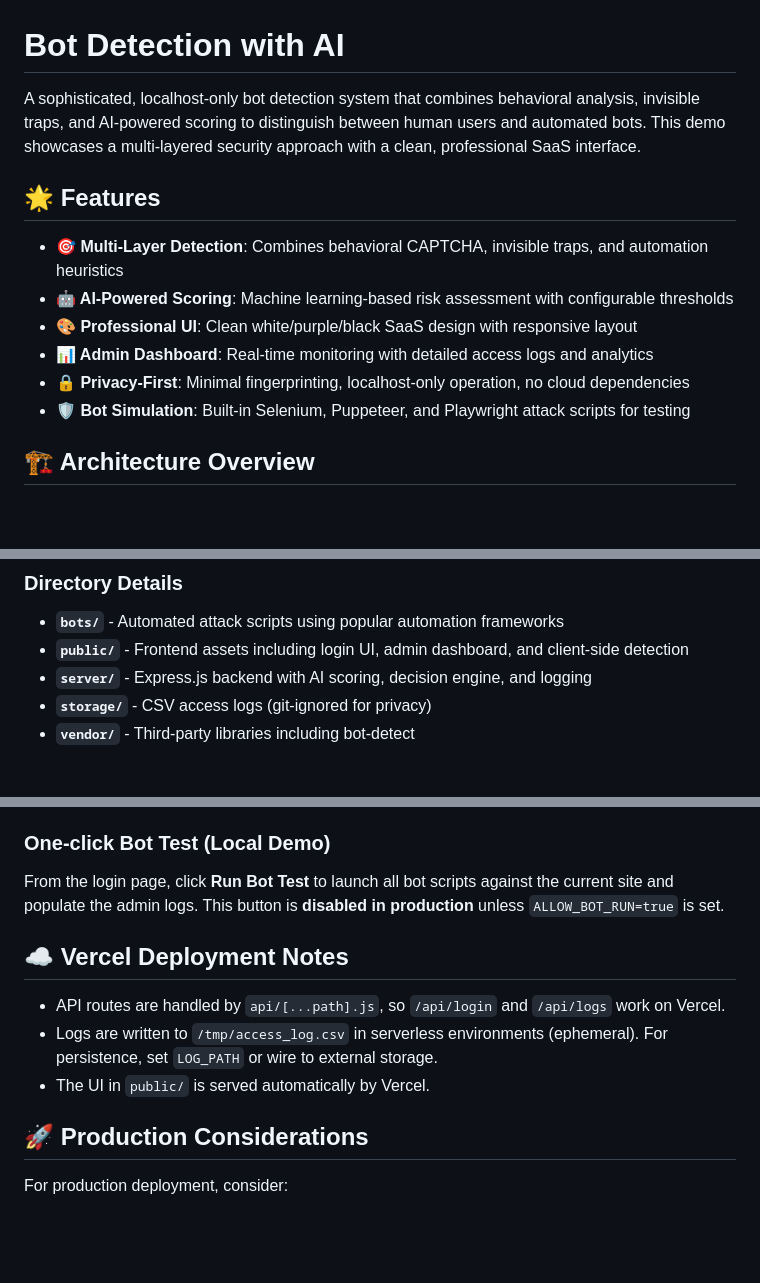
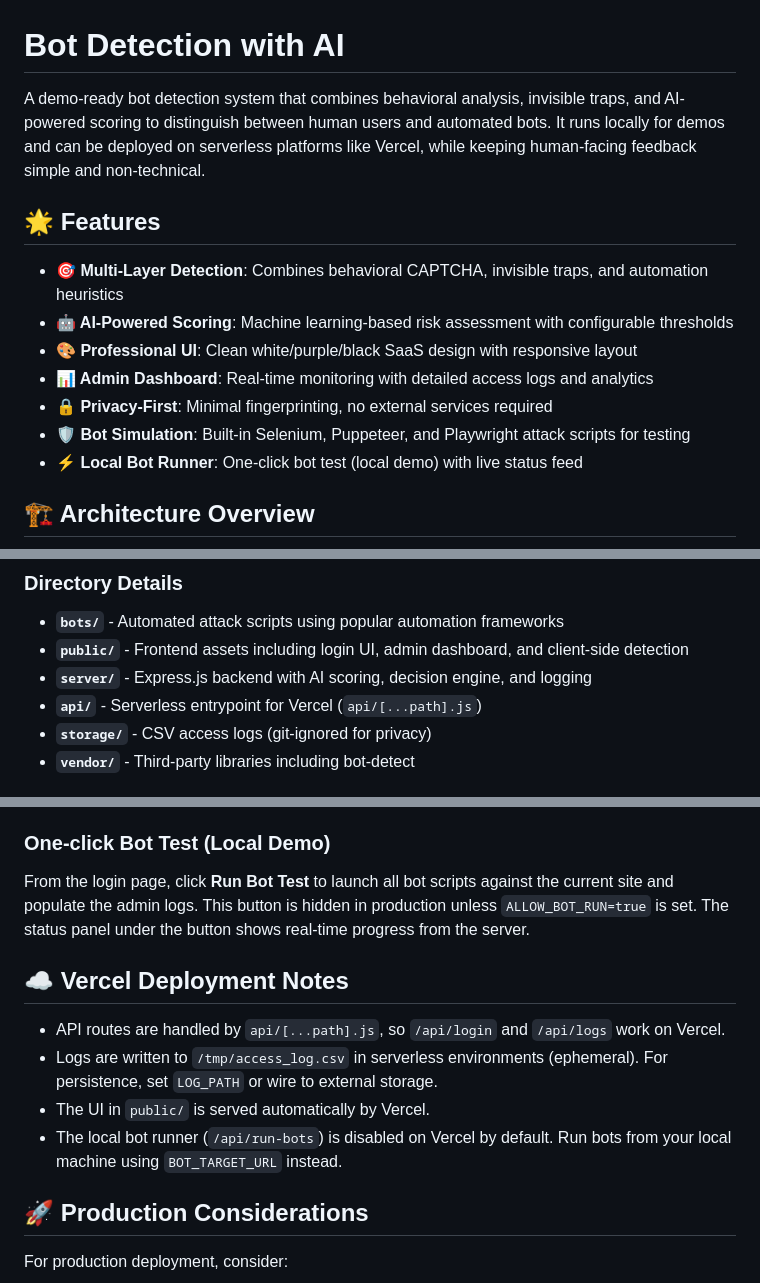
Before and after one commit to abhiveeramallu/Bot-detection, a Markdown page: README.md, 3 parts joined by grey strips. GitHub-like rendering; blank space fills up the shorter version.

```diff
--- a/README.md
+++ b/README.md
@@ -1,6 +1,6 @@
 # Bot Detection with AI
 
-A sophisticated, localhost-only bot detection system that combines behavioral analysis, invisible traps, and AI-powered scoring to distinguish between human users and automated bots. This demo showcases a multi-layered security approach with a clean, professional SaaS interface.
+A demo-ready bot detection system that combines behavioral analysis, invisible traps, and AI-powered scoring to distinguish between human users and automated bots. It runs locally for demos and can be deployed on serverless platforms like Vercel, while keeping human-facing feedback simple and non-technical.
 
 ## 🌟 Features
 
@@ -8,8 +8,9 @@ A sophisticated, localhost-only bot detection system that combines behavioral an
 - **🤖 AI-Powered Scoring**: Machine learning-based risk assessment with configurable thresholds
 - **🎨 Professional UI**: Clean white/purple/black SaaS design with responsive layout
 - **📊 Admin Dashboard**: Real-time monitoring with detailed access logs and analytics
-- **🔒 Privacy-First**: Minimal fingerprinting, localhost-only operation, no cloud dependencies
+- **🔒 Privacy-First**: Minimal fingerprinting, no external services required
 - **🛡️ Bot Simulation**: Built-in Selenium, Puppeteer, and Playwright attack scripts for testing
+- **⚡ Local Bot Runner**: One-click bot test (local demo) with live status feed
 
 ## 🏗️ Architecture Overview
 
@@ -128,6 +148,7 @@ graph LR
 - **`bots/`** - Automated attack scripts using popular automation frameworks
 - **`public/`** - Frontend assets including login UI, admin dashboard, and client-side detection
 - **`server/`** - Express.js backend with AI scoring, decision engine, and logging
+- **`api/`** - Serverless entrypoint for Vercel (`api/[...path].js`)
 - **`storage/`** - CSV access logs (git-ignored for privacy)
 - **`vendor/`** - Third-party libraries including bot-detect
 
@@ -251,12 +282,14 @@ Each bot script demonstrates different attack vectors:
 
 ### One-click Bot Test (Local Demo)
 From the login page, click **Run Bot Test** to launch all bot scripts against the current site and populate the admin logs.
-This button is **disabled in production** unless `ALLOW_BOT_RUN=true` is set.
+This button is hidden in production unless `ALLOW_BOT_RUN=true` is set.
+The status panel under the button shows real-time progress from the server.
 
 ## ☁️ Vercel Deployment Notes
 - API routes are handled by `api/[...path].js`, so `/api/login` and `/api/logs` work on Vercel.
 - Logs are written to `/tmp/access_log.csv` in serverless environments (ephemeral). For persistence, set `LOG_PATH` or wire to external storage.
 - The UI in `public/` is served automatically by Vercel.
+- The local bot runner (`/api/run-bots`) is disabled on Vercel by default. Run bots from your local machine using `BOT_TARGET_URL` instead.
 
 ## 🚀 Production Considerations
 
```
Also changed, not shown: other parts of README.md (+35 -6 lines).
